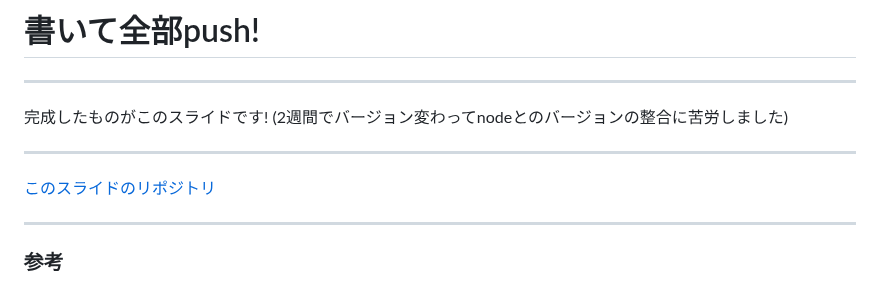
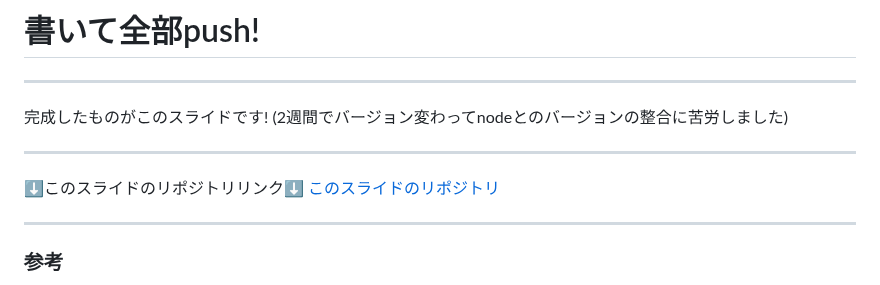
Before and after one commit to RyosukeNAKATA/lt_20230622, a Markdown page: src/slides/how_to_deploy.md, the part around the change. GitHub-like rendering.

Commit message:
add emoji

```diff
--- a/src/slides/how_to_deploy.md
+++ b/src/slides/how_to_deploy.md
@@ -192,6 +192,7 @@ github pagesの設定
 
 ---
 
+:arrow_down:このスライドのリポジトリリンク:arrow_down:
 [このスライドのリポジトリ](https://github.com/RyosukeNAKATA/lt_20230622)
 
 ---
```
